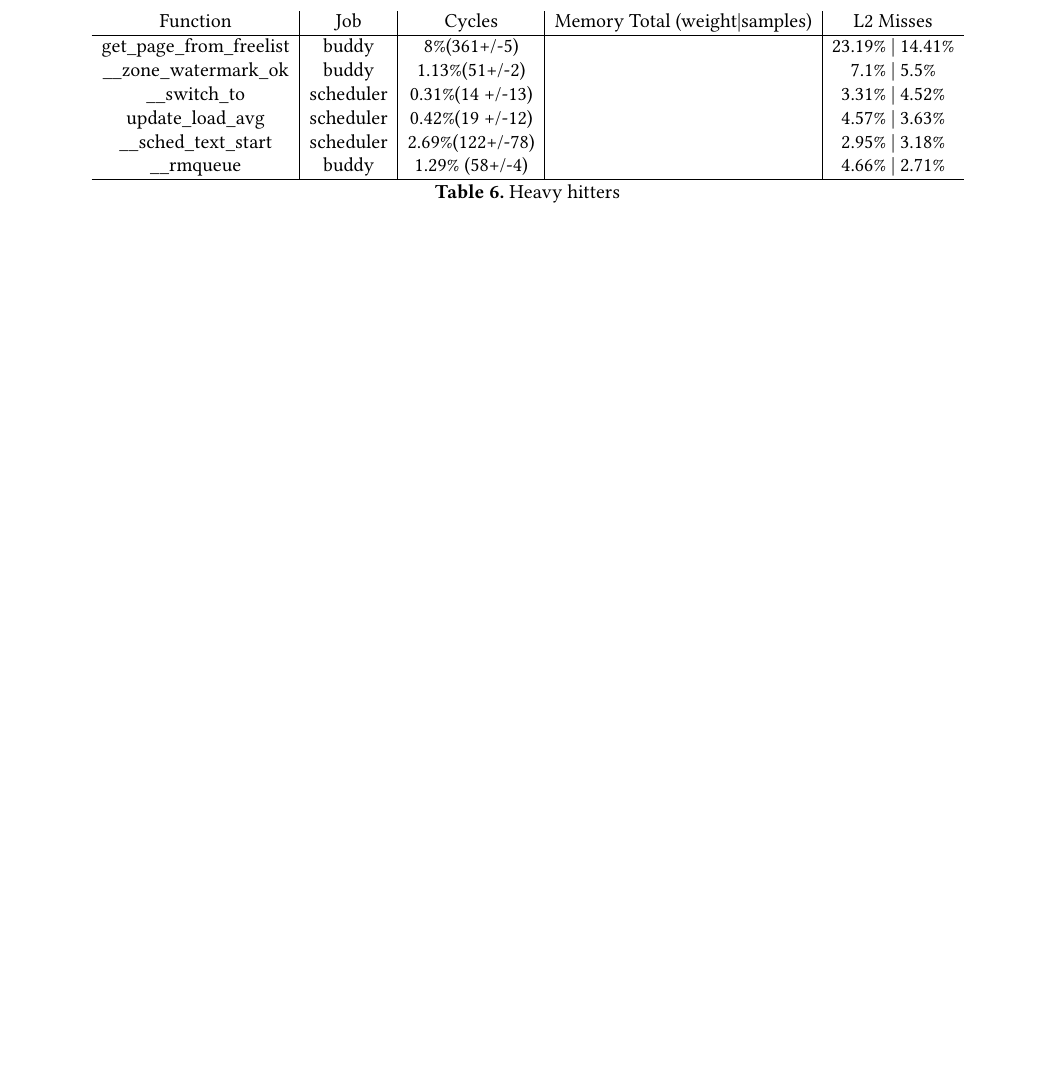
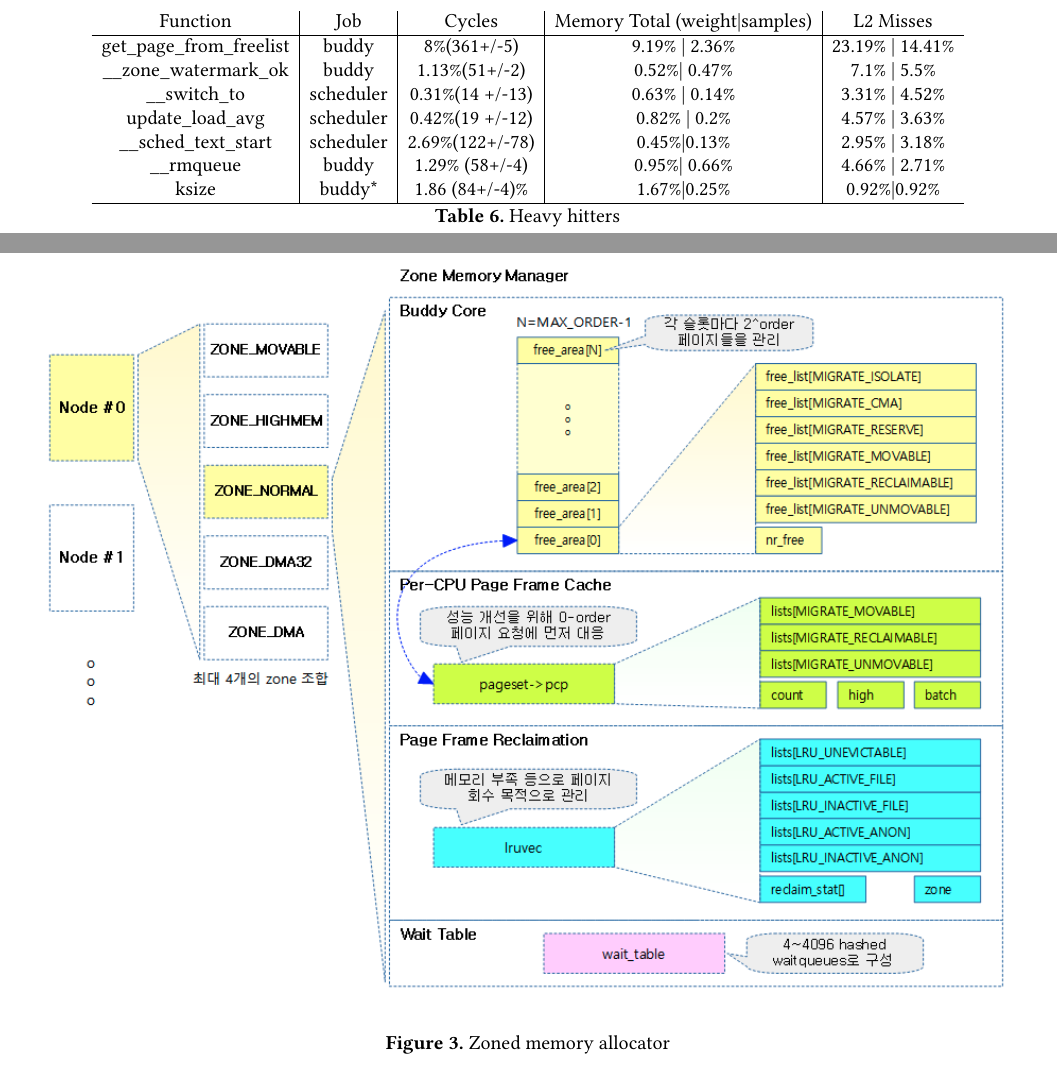
Before and after one commit to Markuze/nic400, a LaTeX paper (main.tex, which reads evaluation.tex, udp_loss.tex): part of page 4 of 5 before the commit and two parts of pages 4 and 6 of 6 after it, the two joined at a grey line, cut so that both start at the same text, the shorter picture padded with empty space. Compiled offline with pdfLaTeX.

Commit message:
Figure for buddy allocator

```diff
--- a/evaluation.tex
+++ b/evaluation.tex
@@ -55,12 +55,13 @@ Removing this check from the function increases performance from 44Gb/s to 47Gb/
     \centering
     \begin{tabular}{c|c|c|c|c}
         Function & Job & Cycles & Memory Total (weight|samples)& L2 Misses\\\hline
-        get\_page\_from\_freelist & buddy & 8\%(361+/-5)& & 23.19\% | 14.41\%\\
-        \_\_zone\_watermark\_ok & buddy & 1.13\%(51+/-2) & & 7.1\% | 5.5\%\\
-        \_\_switch\_to & scheduler & 0.31\%(14 +/-13) & & 3.31\% | 4.52\%\\
-        update\_load\_avg & scheduler & 0.42\%(19 +/-12) & & 4.57\% | 3.63\%\\
-        \_\_sched\_text\_start & scheduler & 2.69\%(122+/-78)& & 2.95\% | 3.18\%\\
-        \_\_rmqueue & buddy & 1.29\% (58+/-4)& & 4.66\% | 2.71\%\\
+        get\_page\_from\_freelist & buddy & 8\%(361+/-5)& 9.19\% | 2.36\%& 23.19\% | 14.41\%\\
+        \_\_zone\_watermark\_ok & buddy & 1.13\%(51+/-2) & 0.52\%| 0.47\%& 7.1\% | 5.5\%\\
+        \_\_switch\_to & scheduler & 0.31\%(14 +/-13) & 0.63\% | 0.14\%& 3.31\% | 4.52\%\\
+        update\_load\_avg & scheduler & 0.42\%(19 +/-12) & 0.82\% | 0.2\%& 4.57\% | 3.63\%\\
+        \_\_sched\_text\_start & scheduler & 2.69\%(122+/-78)& 0.45\%|0.13\%& 2.95\% | 3.18\%\\
+        \_\_rmqueue & buddy & 1.29\% (58+/-4)& 0.95\%| 0.66\%& 4.66\% | 2.71\%\\
+        ksize & buddy* & 1.86 (84+/-4)\% & 1.67\%|0.25\%& 0.92\%|0.92\%\\
         \hline
     \end{tabular}
     \caption{Heavy hitters}
--- a/udp_loss.tex
+++ b/udp_loss.tex
@@ -48,8 +48,14 @@ New Theory: Add triger to NAPI call with TX Ring watermarks? & Awsome for TX and
 Is send more used? & batching in send, could show up to +5\%\\
 TCP flows & why more than one flow needed to saturate single core?\\
 Is prefetch usefull&\\\hline
-
 \hline
 \end{tabular}
 \caption{\label{tab:open_issues}Open issues}
 \end{table*}
+
+\begin{figure*}
+    \centering
+    \includegraphics[width=1\textwidth]{figures/zoned_memory.png}
+    \caption{Zoned memory allocator}
+    \label{fig:zoned_memory_alloc}
+\end{figure*}
```
Also changed, not shown: figures/zoned_memory.png (added), udp_loss.tex (6 more changed lines).
